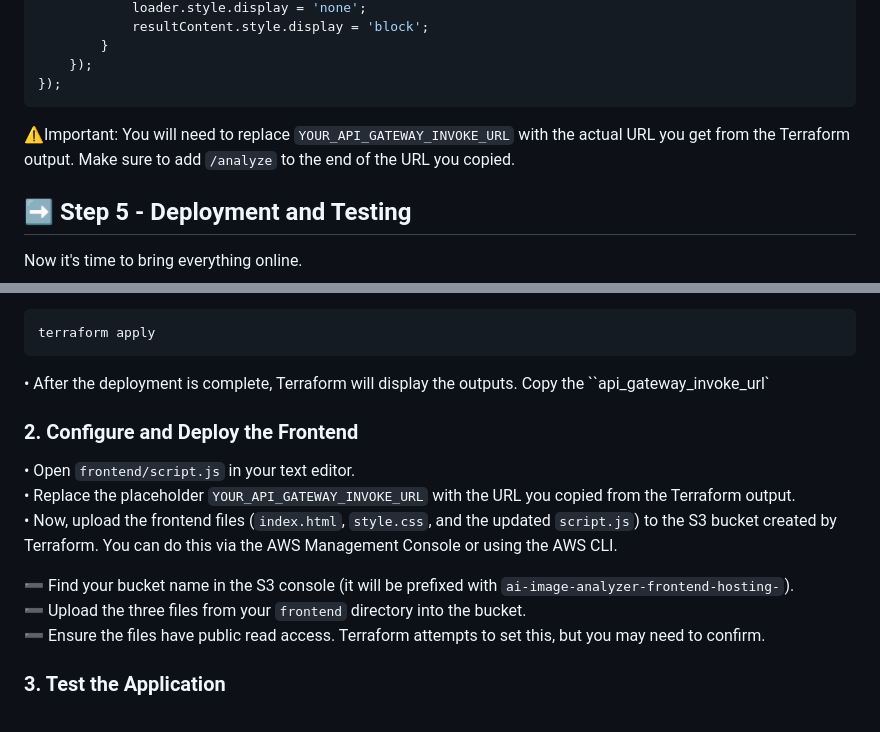
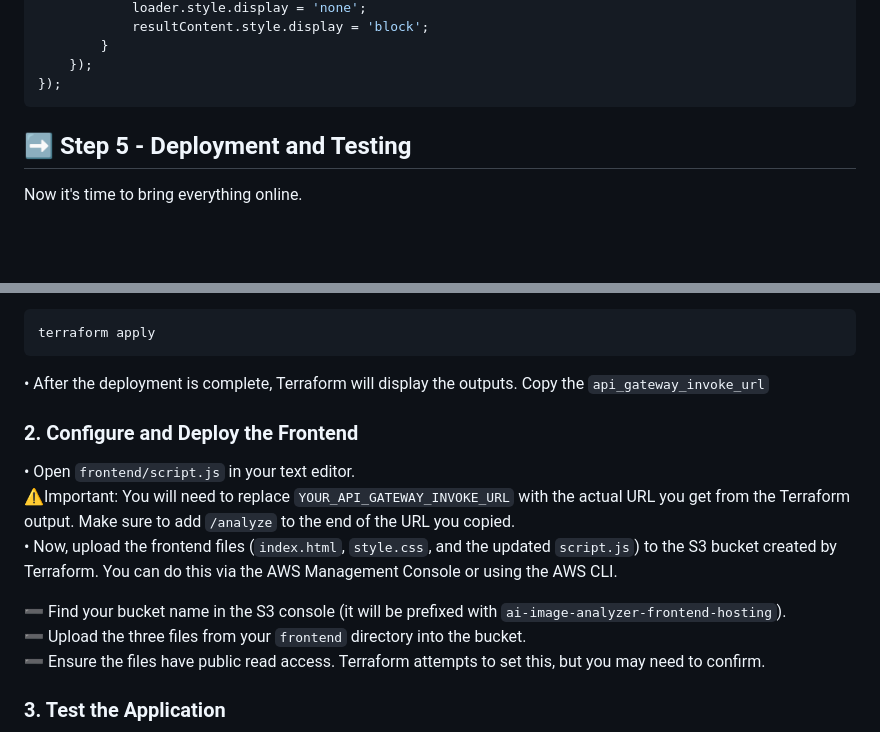
Before and after one commit to julien-muke/ai-image-recognition-terraform, a Markdown page: README.md, 2 parts joined by grey strips. Drawn GitHub-style; folded sections open; blank space fills up the shorter version.

Commit message:
🚀 update README.md

````diff
--- a/README.md
+++ b/README.md
@@ -848,8 +848,6 @@ document.addEventListener('DOMContentLoaded', () => {
 ```
 </details>
 
-⚠️Important: You will need to replace `YOUR_API_GATEWAY_INVOKE_URL` with the actual URL you get from the Terraform output. Make sure to add `/analyze` to the end of the URL you copied.
-
 
 ## ➡️ Step 5 - Deployment and Testing
 
@@ -881,15 +879,15 @@ terraform plan
 terraform apply
 ```
 
-• After the deployment is complete, Terraform will display the outputs. Copy the ``api_gateway_invoke_url`
+• After the deployment is complete, Terraform will display the outputs. Copy the `api_gateway_invoke_url`
 
 ### 2. Configure and Deploy the Frontend
 
 • Open `frontend/script.js` in your text editor.<br>
-• Replace the placeholder `YOUR_API_GATEWAY_INVOKE_URL` with the URL you copied from the Terraform output.<br>
+⚠️Important: You will need to replace `YOUR_API_GATEWAY_INVOKE_URL` with the actual URL you get from the Terraform output. Make sure to add `/analyze` to the end of the URL you copied.<br>
 • Now, upload the frontend files (`index.html`, `style.css`, and the updated `script.js`) to the S3 bucket created by Terraform. You can do this via the AWS Management Console or using the AWS CLI.<br>
 
-➖ Find your bucket name in the S3 console (it will be prefixed with `ai-image-analyzer-frontend-hosting-`).<br>
+➖ Find your bucket name in the S3 console (it will be prefixed with `ai-image-analyzer-frontend-hosting`).<br>
 ➖ Upload the three files from your `frontend` directory into the bucket.<br>
 ➖ Ensure the files have public read access. Terraform attempts to set this, but you may need to confirm.<br>
 
````
